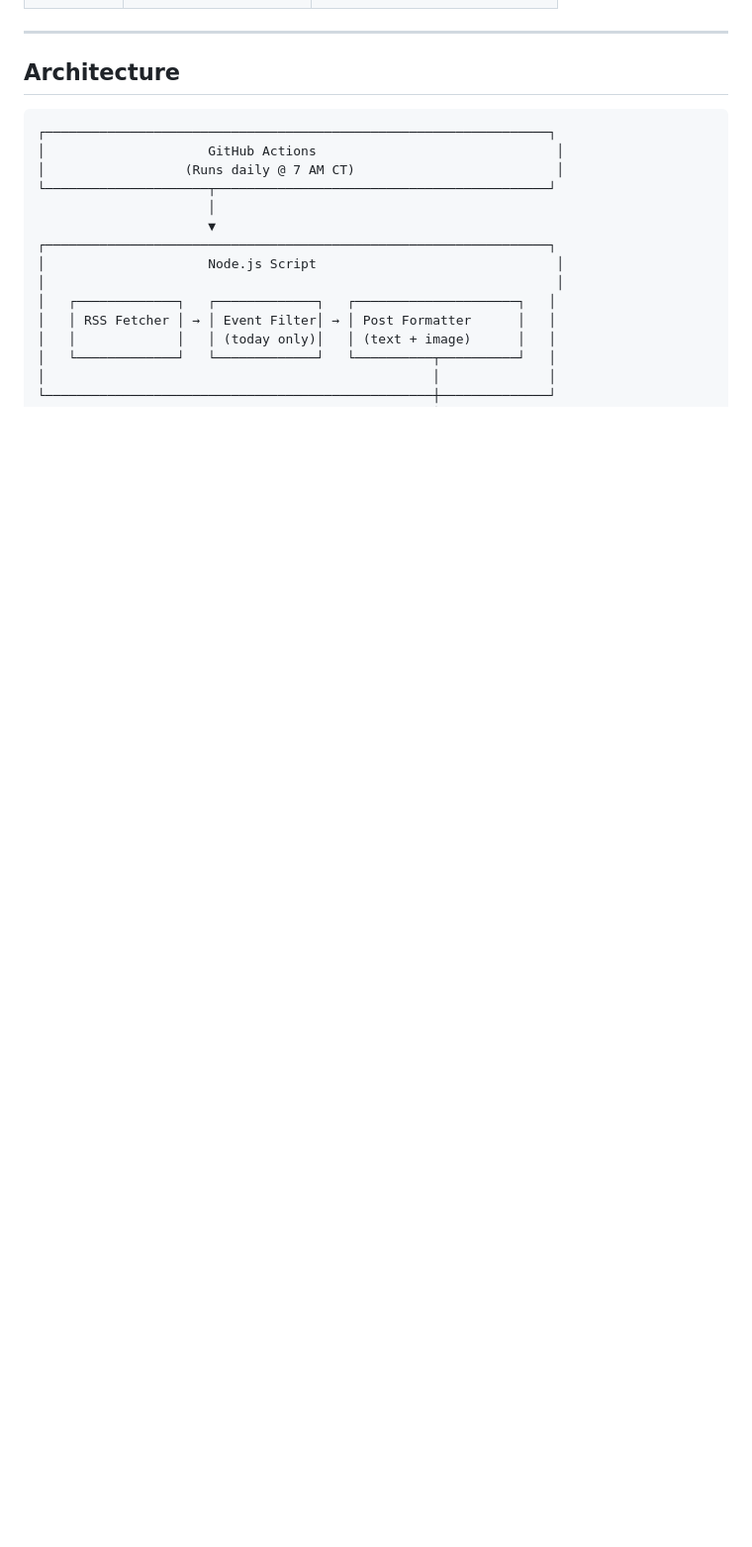
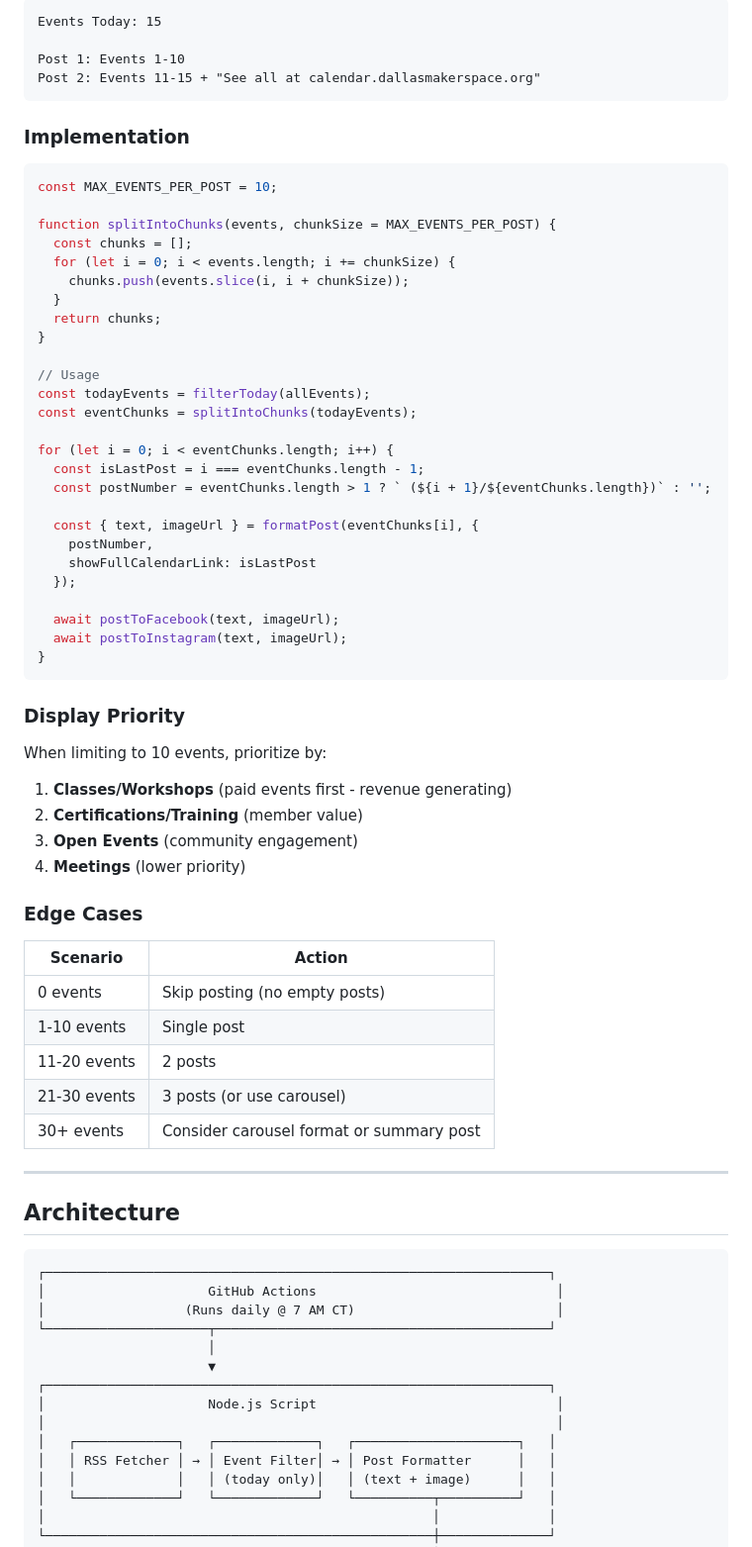
Before and after one commit to elnailons-svg/Makerspace, a Markdown page: DOCUMENTATION.md, the part around one of its changes. Shown at 99% size. Drawn GitHub-style; blank space fills up the shorter version.

````diff
--- a/DOCUMENTATION.md
+++ b/DOCUMENTATION.md
@@ -39,3 +86,59 @@ The social media posts use a clean, modern design:
+```
+Events Today: 15
+
+Post 1: Events 1-10
+Post 2: Events 11-15 + "See all at calendar.dallasmakerspace.org"
+```
+
+### Implementation
+
+```javascript
+const MAX_EVENTS_PER_POST = 10;
+
+function splitIntoChunks(events, chunkSize = MAX_EVENTS_PER_POST) {
+  const chunks = [];
+  for (let i = 0; i < events.length; i += chunkSize) {
+    chunks.push(events.slice(i, i + chunkSize));
+  }
+  return chunks;
+}
+
+// Usage
+const todayEvents = filterToday(allEvents);
+const eventChunks = splitIntoChunks(todayEvents);
+
+for (let i = 0; i < eventChunks.length; i++) {
+  const isLastPost = i === eventChunks.length - 1;
+  const postNumber = eventChunks.length > 1 ? ` (${i + 1}/${eventChunks.length})` : '';
+
+  const { text, imageUrl } = formatPost(eventChunks[i], {
+    postNumber,
+    showFullCalendarLink: isLastPost
+  });
+
+  await postToFacebook(text, imageUrl);
+  await postToInstagram(text, imageUrl);
+}
+```
+
+### Display Priority
+
+When limiting to 10 events, prioritize by:
+
+1. **Classes/Workshops** (paid events first - revenue generating)
+2. **Certifications/Training** (member value)
+3. **Open Events** (community engagement)
+4. **Meetings** (lower priority)
+
+### Edge Cases
+
+| Scenario | Action |
+|----------|--------|
+| 0 events | Skip posting (no empty posts) |
+| 1-10 events | Single post |
+| 11-20 events | 2 posts |
+| 21-30 events | 3 posts (or use carousel) |
+| 30+ events | Consider carousel format or summary post |
 
 ---
 
````
Also changed, not shown: other parts of DOCUMENTATION.md (+54 -7 lines).
